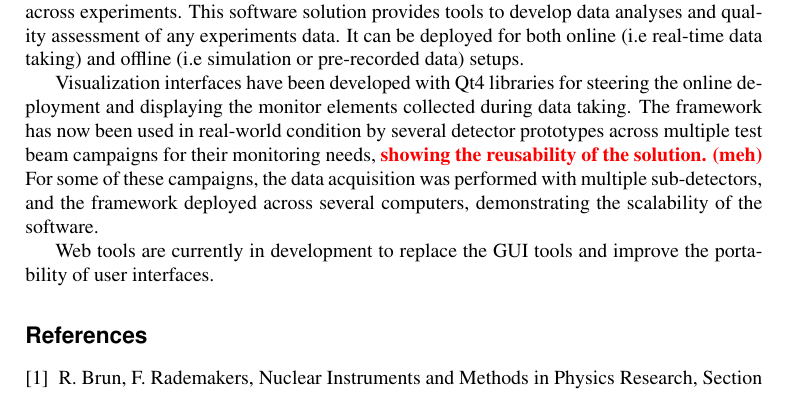
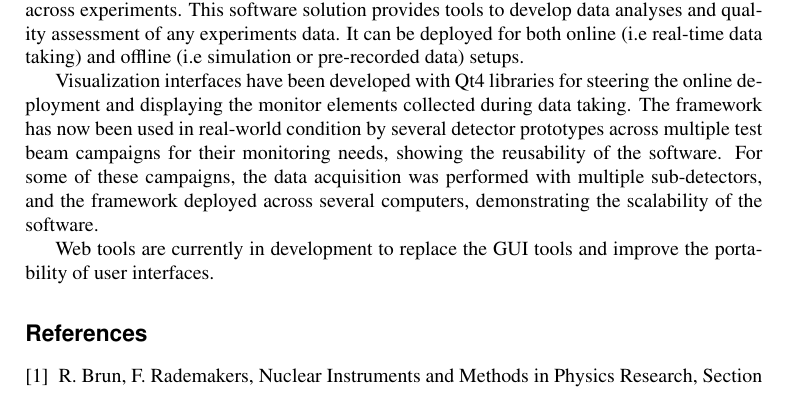
Before and after one commit to DQM4hep/Resources, a LaTeX document (proceedings/CHEP2018/DQM4hep-proceedings.tex): part of page 7 of 7, cut so that both start at the same text. Compiled offline with pdfLaTeX.

Commit message:
Fixed conclusion comment

```diff
--- a/proceedings/CHEP2018/DQM4hep-proceedings.tex
+++ b/proceedings/CHEP2018/DQM4hep-proceedings.tex
@@ -318,7 +318,7 @@ This software solution provides tools to develop data analyses and quality asses
 It can be deployed for both online (i.e real-time data taking) and offline (i.e simulation or pre-recorded data) setups.
 
 Visualization interfaces have been developed with Qt4 libraries for steering the online deployment and displaying the monitor elements collected during data taking.
-The framework has now been used in real-world condition by several detector prototypes across multiple test beam campaigns for their monitoring needs, \textcolor{red}{\textbf{showing the reusability of the solution. (meh)}}
+The framework has now been used in real-world condition by several detector prototypes across multiple test beam campaigns for their monitoring needs, showing the reusability of the software.
 For some of these campaigns, the data acquisition was performed with multiple sub-detectors, and the framework deployed across several computers, demonstrating the scalability of the software.
 
 Web tools are currently in development to replace the GUI tools and improve the portability of user interfaces.
```
